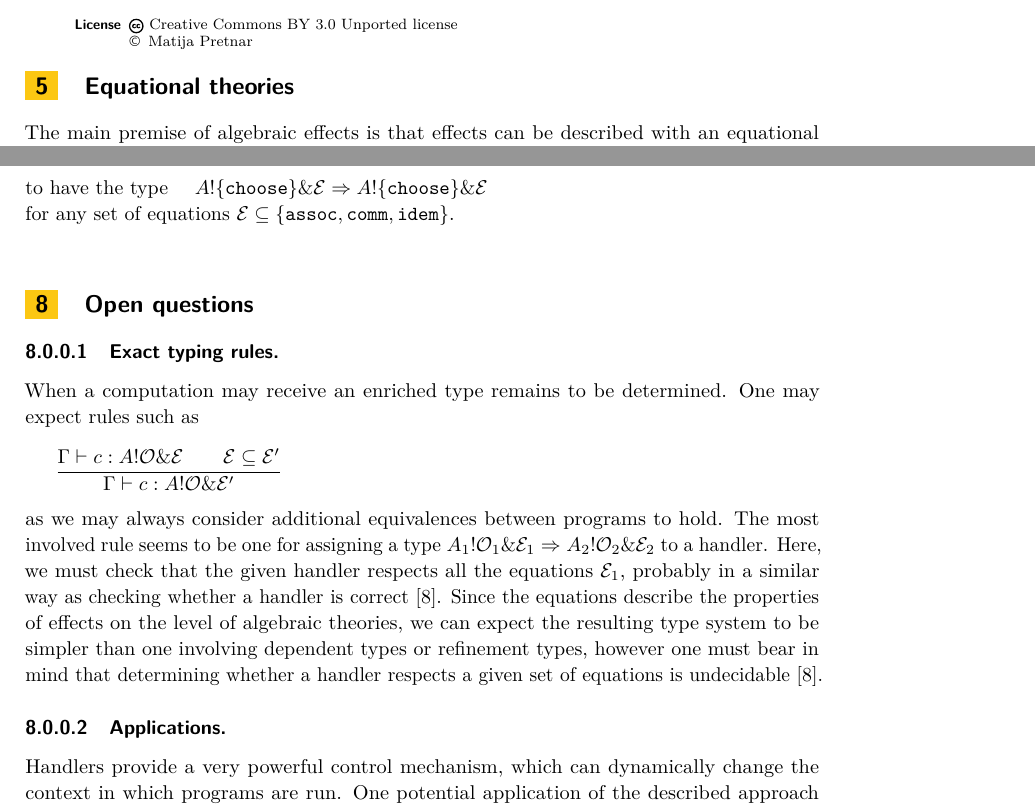
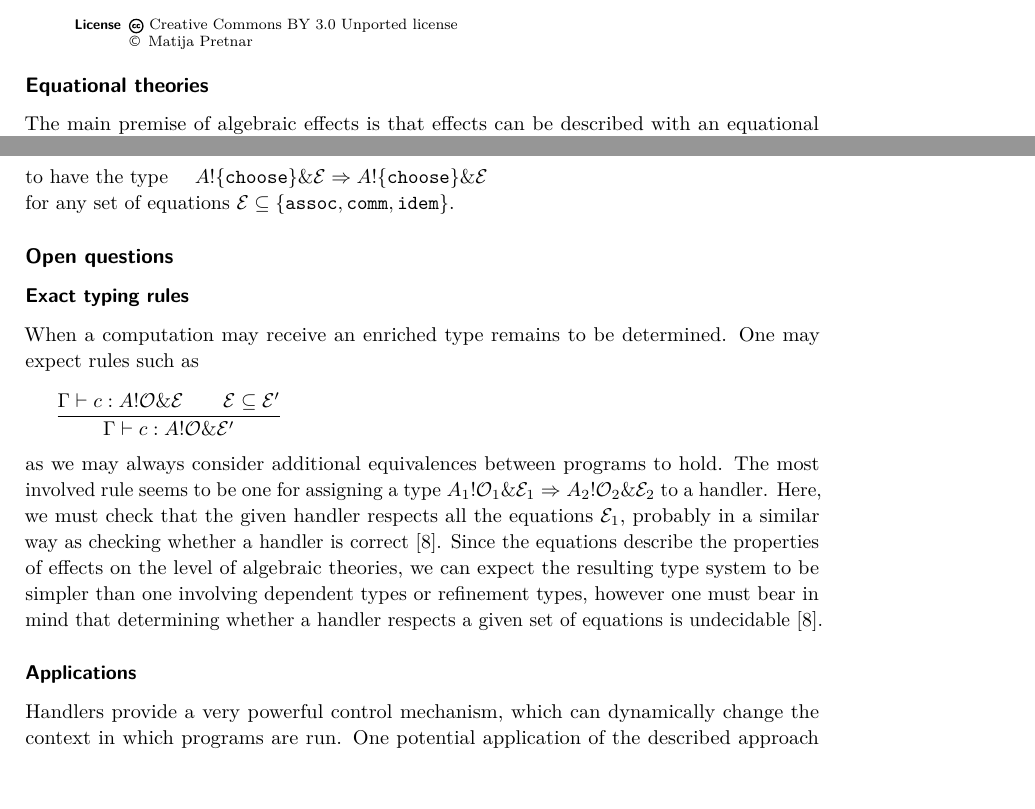
Before and after one commit to effect-handlers/16112-report, a LaTeX document (dagrep_v006_i003_pXXX_s16112.tex): two parts of pages 9 and 11 of 12, joined at a grey line, cut so that both start at the same text, the shorter picture padded with empty space. Compiled offline with pdfLaTeX.

Commit message:
Fix sections with Matija

```diff
--- a/dagrep_v006_i003_pXXX_s16112.tex
+++ b/dagrep_v006_i003_pXXX_s16112.tex
@@ -336,7 +336,7 @@ Keith Wansbrough and Simon L.~Peyton Jones.
 \newcommand{\intty}{\mathtt{int}}
 \newcommand{\hto}{\Rightarrow}
 
-\section{Equational theories}
+\subsubsection*{Equational theories}
 
 The main premise of algebraic effects is that effects can be described with an equational theory consisting of a set of operations and equations between them~\cite{DBLP:journals/acs/PlotkinP03}. For example, non-determinism can be described by an operation $\chooseop$ and three equations stating its idempotency, commutativity and associativity. Computations returning values from $X$ are then interpreted as elements of the \emph{free model} of such theory.
 
@@ -393,16 +393,16 @@ to have the type \quad $A ! \{ \chooseop \} \& \eqs \hto A ! \{ \chooseop \} \&
 
 \noindent for any set of equations ${\eqs \subseteq \{ \assoc, \comm, \idem \}}$.
 
-\section{Open questions}
+\subsubsection*{Open questions}
 
-\paragraph{Exact typing rules.}
+\paragraph*{Exact typing rules}
 When a computation may receive an enriched type remains to be determined. One may expect rules such as
 \[
   \frac{\Gamma \vdash c : A ! \ops \& \eqs \qquad \eqs \subseteq \eqs'}{\Gamma \vdash c : A ! \ops \& \eqs'}
 \]
 as we may always consider additional equivalences between programs to hold. The most involved rule seems to be one for assigning a type $A_1 ! \ops_1 \& \eqs_1 \hto A_2 ! \ops_2 \& \eqs_2$ to a handler. Here, we must check that the given handler respects all the equations $\eqs_1$, probably in a similar way as checking whether a handler is correct~\cite{DBLP:journals/corr/PlotkinP13}. Since the equations describe the properties of effects on the level of algebraic theories, we can expect the resulting type system to be simpler than one involving dependent types or refinement types, however one must bear in mind that determining whether a handler respects a given set of equations is undecidable~\cite{DBLP:journals/corr/PlotkinP13}.
 
-\paragraph{Applications.}
+\paragraph*{Applications}
 Handlers provide a very powerful control mechanism, which can dynamically change the context in which programs are run. One potential application of the described approach is to at least partially convey information about this behaviour through equations. The equations could also be used for enforcing behaviour. Even though determining their validity is undecidable, one could take a tool such as QuickCheck~\cite{DBLP:conf/icfp/ClaessenH00}, which verifies properties of pure values by generating random tests, and extend it to testing impure computations.
 
 Another prospective application is modular reasoning about handlers. For example, one can show that the usual monadic state handler satisfies certain properties~\cite{DBLP:journals/corr/BauerP13}, but the exact proof works only for the particular handler and needs to be redone for a different implementation. With equations in types, one could split the reasoning into two parts: (1) showing that a handler respects certain equations and has a given type, and (2) showing that any handler with that type satisfies a given property.
```
Also changed, not shown: dagrep_v006_i003_pXXX_s16112.tex (4 more changed lines).
